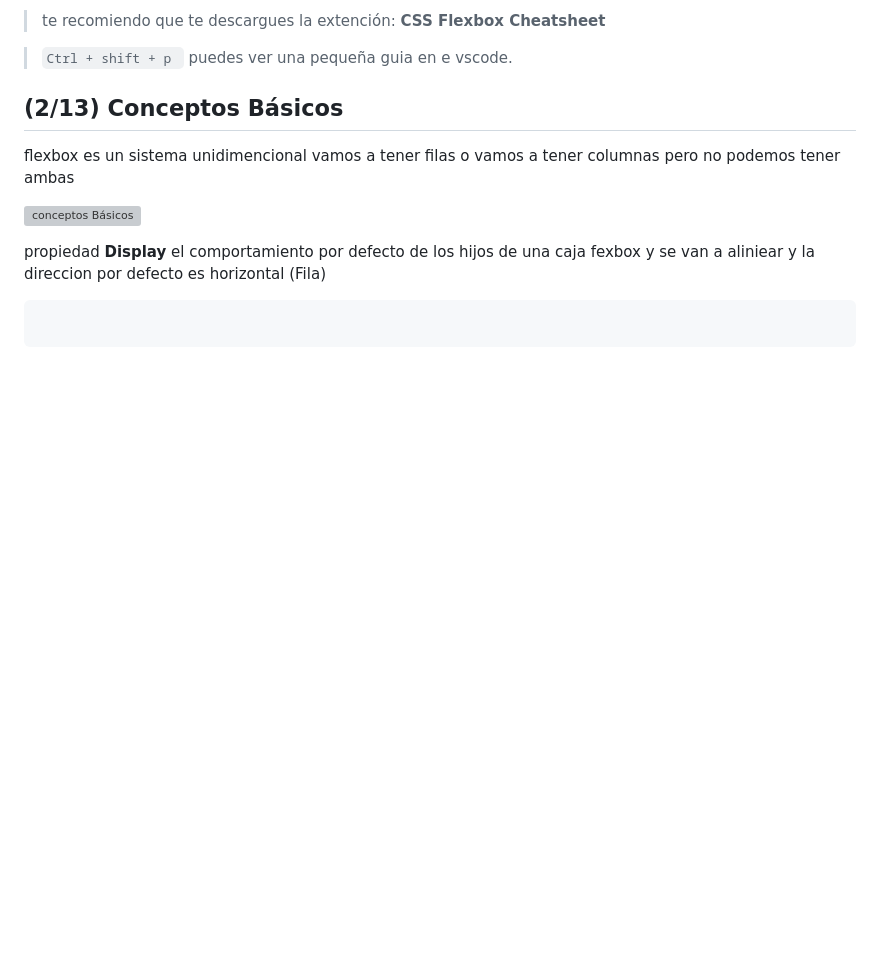
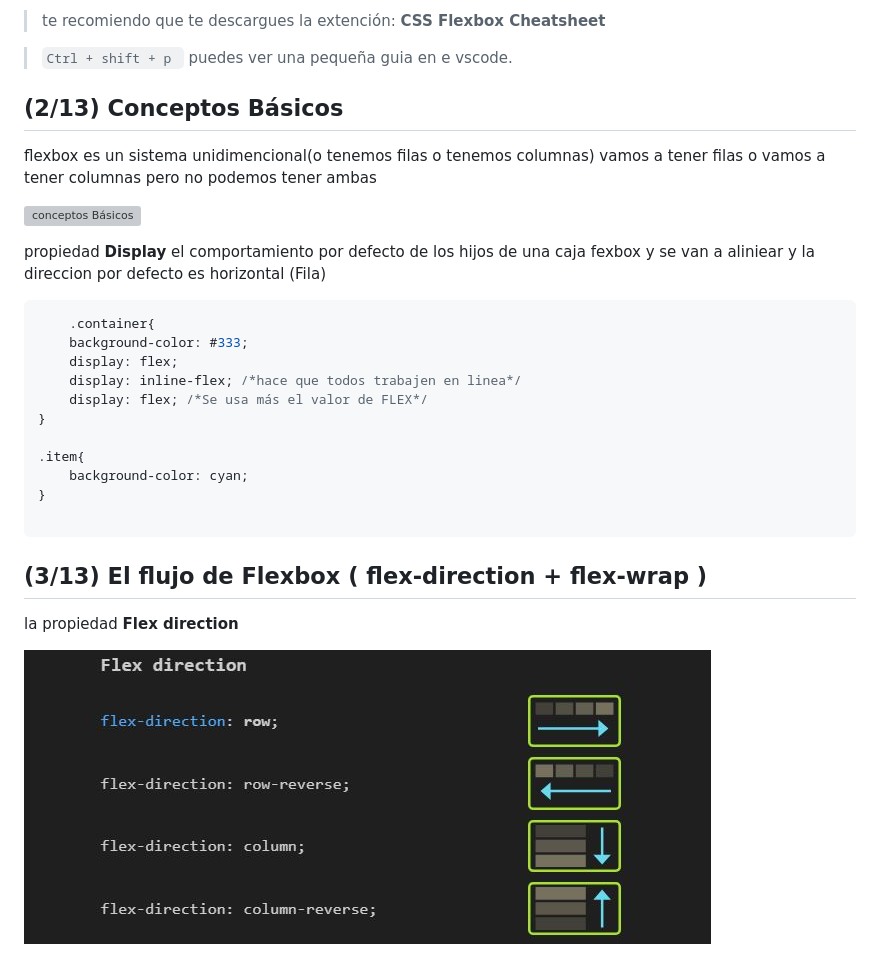
Before and after one commit to diegotvramos/curso-flexbox, a Markdown page: README.md, the part around the change. GitHub-like rendering; pictures changed too: assets/flex-direction.JPG (added); blank space fills up the shorter version; grey boxes are pictures that could not be loaded.

Commit message:
(3/13) El flujo de Flexbox ( flex-direction + flex-wrap )

````diff
--- a/README.md
+++ b/README.md
@@ -27,12 +27,28 @@ Muchas de las plantillas, de wordpress de drupal están maquetadas con esos fram
 
 ## (2/13) Conceptos Básicos
 
-flexbox es un sistema unidimencional vamos a tener filas o vamos a tener columnas pero no podemos tener ambas
+flexbox es un sistema unidimencional(o tenemos filas o tenemos columnas) vamos a tener filas o vamos a tener columnas pero no podemos tener ambas
 
 ![conceptos Básicos](/assets/flex-conceptos.png)
 
 propiedad **Display** el comportamiento por defecto de los hijos de una caja fexbox y se van a aliniear y la direccion por defecto es horizontal (Fila)
 
 ```css
+    .container{
+    background-color: #333;
+    display: flex;
+    display: inline-flex; /*hace que todos trabajen en linea*/
+    display: flex; /*Se usa más el valor de FLEX*/
+}
+
+.item{
+    background-color: cyan;
+}
 
 ```
+
+## (3/13) El flujo de Flexbox ( flex-direction + flex-wrap )
+
+la propiedad **Flex direction**
+
+![flex-direction](/assets/flex-direction.JPG)
````
Also changed, not shown: 2 other files.
